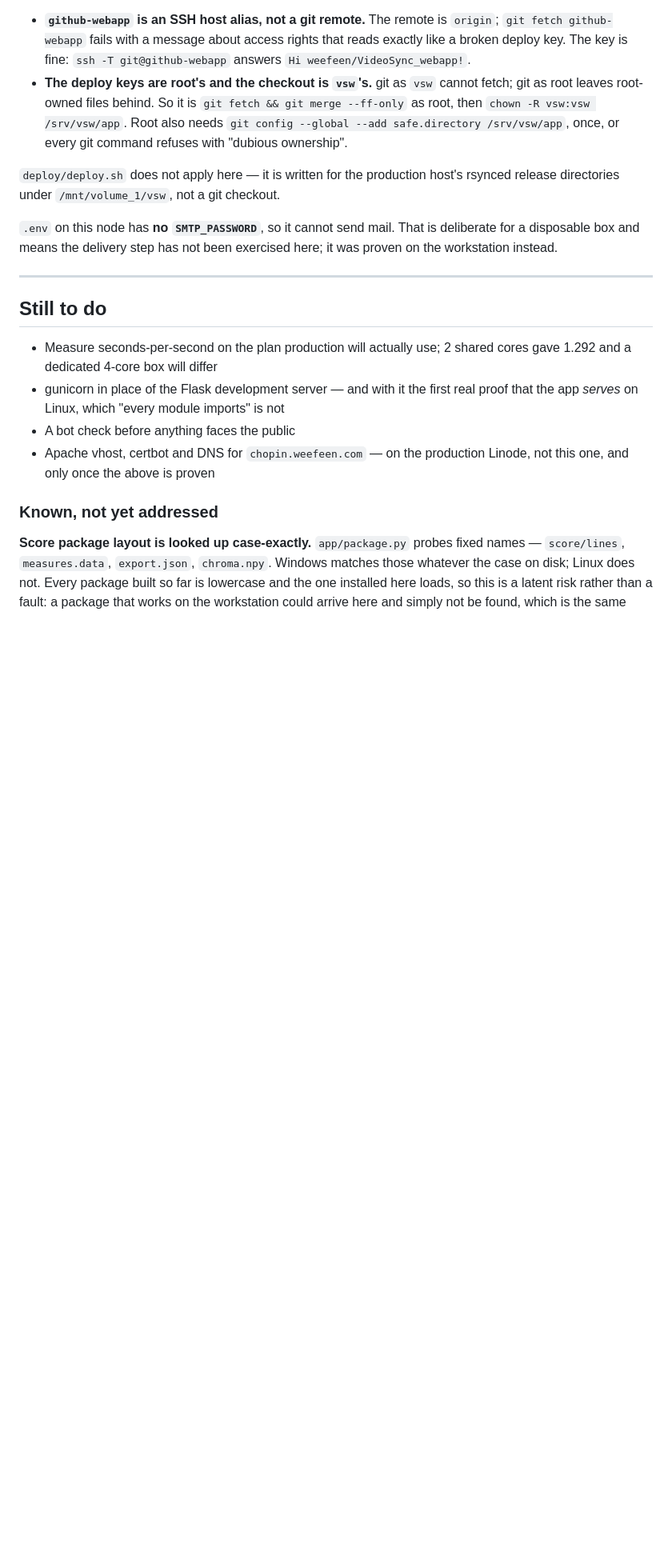
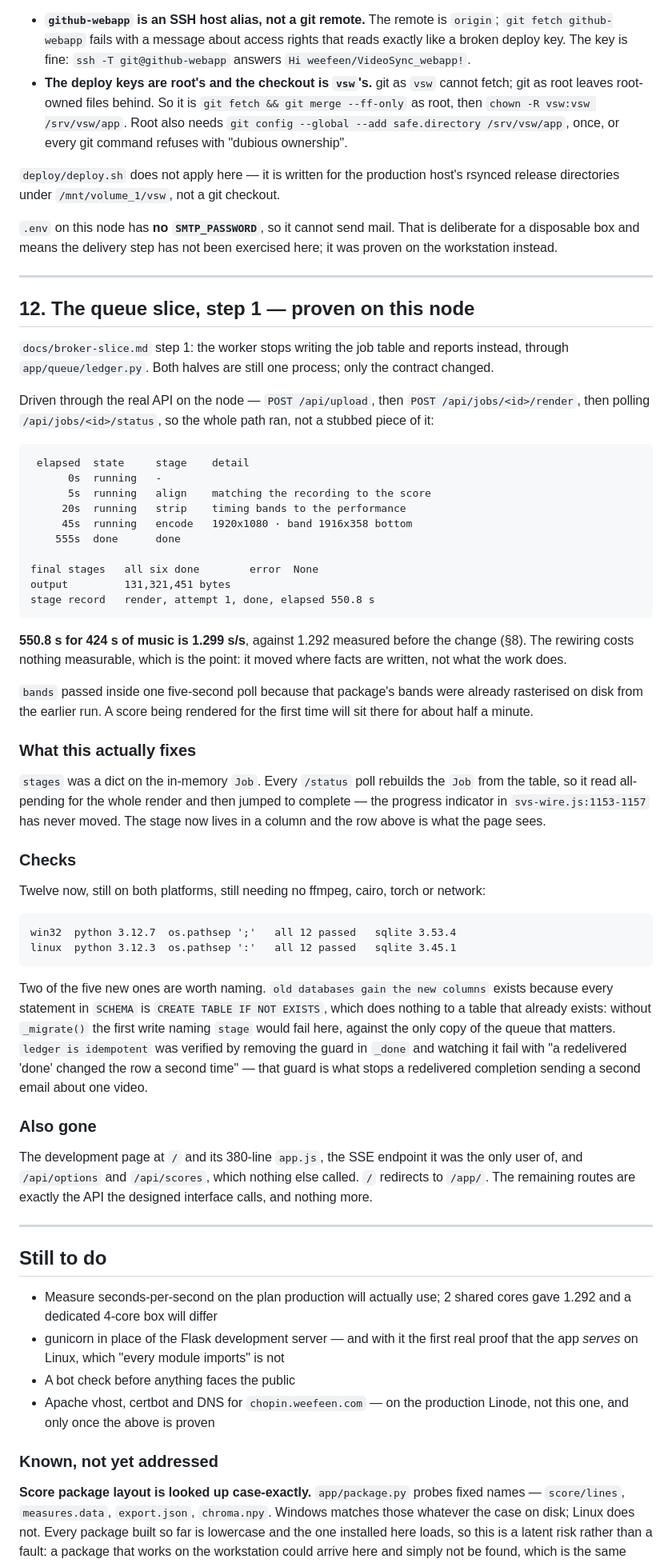
Before and after one commit to weefeen/VideoSync_webapp, a Markdown page: docs/deployment-log.md, the part around the change. Shown at 80% size. GitHub-like rendering; blank space fills up the shorter version.

Commit message:
Record step 1's proof, and what it changed about the plan
A real render through the API on the dev node: align at 5 s, strip at 20 s,
encode at 45 s, done at 555 s, all six stages done, 131 MB out, one closed
stage record. 550.8 s for 424 s of music is 1.299 s/s against 1.292 measured
before the change, so moving where facts are written cost nothing.

Two deviations from the design, both deliberate and now written down. The
`.part` rename is not in step 1: it guards against a crashed ffmpeg being
mistaken for a result, which cannot happen until a delivery can be
redelivered, so it belongs with the attempt record in step 3. And the SSE
compatibility shim was never written, because the open question it existed
for was settled the other way.

Co-Authored-By: Claude Opus 5 (1M context) <noreply@anthropic.com>

```diff
--- a/docs/deployment-log.md
+++ b/docs/deployment-log.md
@@ -346,6 +346,69 @@ exercised here; it was proven on the workstation instead.
 
 ---
 
+## 12. The queue slice, step 1 — proven on this node
+
+`docs/broker-slice.md` step 1: the worker stops writing the job table and
+reports instead, through `app/queue/ledger.py`. Both halves are still one
+process; only the contract changed.
+
+Driven through the real API on the node — `POST /api/upload`, then
+`POST /api/jobs/<id>/render`, then polling `/api/jobs/<id>/status`, so the
+whole path ran, not a stubbed piece of it:
+
+     elapsed  state     stage    detail
+          0s  running   -
+          5s  running   align    matching the recording to the score
+         20s  running   strip    timing bands to the performance
+         45s  running   encode   1920x1080 · band 1916x358 bottom
+        555s  done      done
+
+    final stages   all six done        error  None
+    output         131,321,451 bytes
+    stage record   render, attempt 1, done, elapsed 550.8 s
+
+**550.8 s for 424 s of music is 1.299 s/s**, against 1.292 measured before
+the change (§8). The rewiring costs nothing measurable, which is the point:
+it moved where facts are written, not what the work does.
+
+`bands` passed inside one five-second poll because that package's bands were
+already rasterised on disk from the earlier run. A score being rendered for
+the first time will sit there for about half a minute.
+
+### What this actually fixes
+
+`stages` was a dict on the in-memory `Job`. Every `/status` poll rebuilds
+the `Job` from the table, so it read all-pending for the whole render and
+then jumped to complete — the progress indicator in `svs-wire.js:1153-1157`
+has never moved. The stage now lives in a column and the row above is what
+the page sees.
+
+### Checks
+
+Twelve now, still on both platforms, still needing no ffmpeg, cairo, torch
+or network:
+
+    win32  python 3.12.7  os.pathsep ';'   all 12 passed   sqlite 3.53.4
+    linux  python 3.12.3  os.pathsep ':'   all 12 passed   sqlite 3.45.1
+
+Two of the five new ones are worth naming. `old databases gain the new
+columns` exists because every statement in `SCHEMA` is
+`CREATE TABLE IF NOT EXISTS`, which does nothing to a table that already
+exists: without `_migrate()` the first write naming `stage` would fail here,
+against the only copy of the queue that matters. `ledger is idempotent` was
+verified by removing the guard in `_done` and watching it fail with "a
+redelivered 'done' changed the row a second time" — that guard is what stops
+a redelivered completion sending a second email about one video.
+
+### Also gone
+
+The development page at `/` and its 380-line `app.js`, the SSE endpoint it
+was the only user of, and `/api/options` and `/api/scores`, which nothing
+else called. `/` redirects to `/app/`. The remaining routes are exactly the
+API the designed interface calls, and nothing more.
+
+---
+
 ## Still to do
 
 - Measure seconds-per-second on the plan production will actually use;
```
Also changed, not shown: docs/broker-slice.md (+19 -8 lines).
